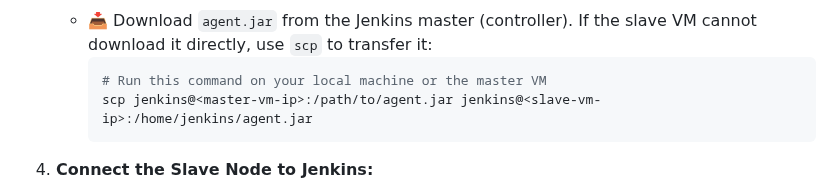
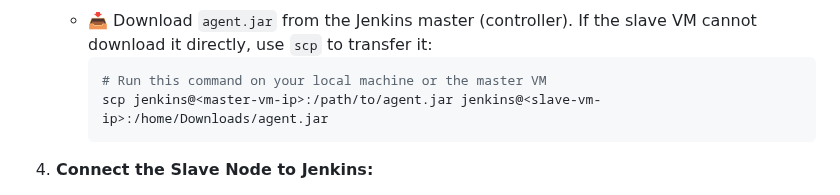
Before and after one commit to ShivaChouhan/devops_training, a Markdown page: Jenkins_Assignment_7/hello-springboot-app/README.md, the part around the change. GitHub-like rendering.

Commit message:
AWS_CI_CD

````diff
--- a/Jenkins_Assignment_7/hello-springboot-app/README.md
+++ b/Jenkins_Assignment_7/hello-springboot-app/README.md
@@ -43,7 +43,7 @@ After installing Jenkins on the master VM:
    - 📥 Download `agent.jar` from the Jenkins master (controller). If the slave VM cannot download it directly, use `scp` to transfer it:
      ```sh
      # Run this command on your local machine or the master VM
-     scp jenkins@<master-vm-ip>:/path/to/agent.jar jenkins@<slave-vm-ip>:/home/jenkins/agent.jar
+     scp jenkins@<master-vm-ip>:/path/to/agent.jar jenkins@<slave-vm-ip>:/home/Downloads/agent.jar
      ```
 
 4. **Connect the Slave Node to Jenkins:**
````
Also changed, not shown: Jenkins_Assignment_7/hello-springboot-app/AWS_README.md (added).
